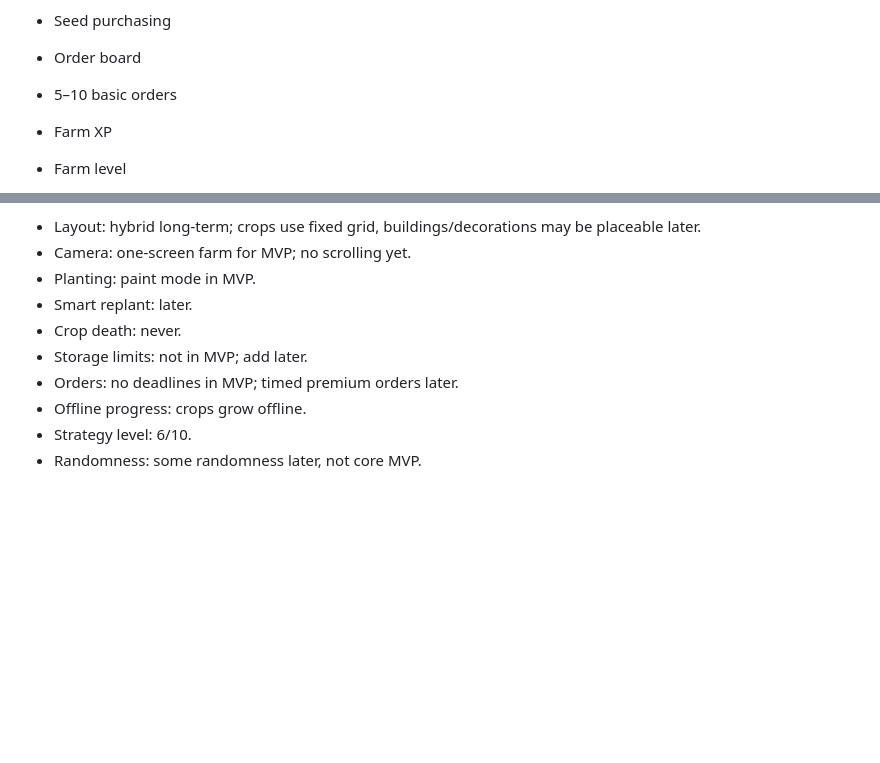
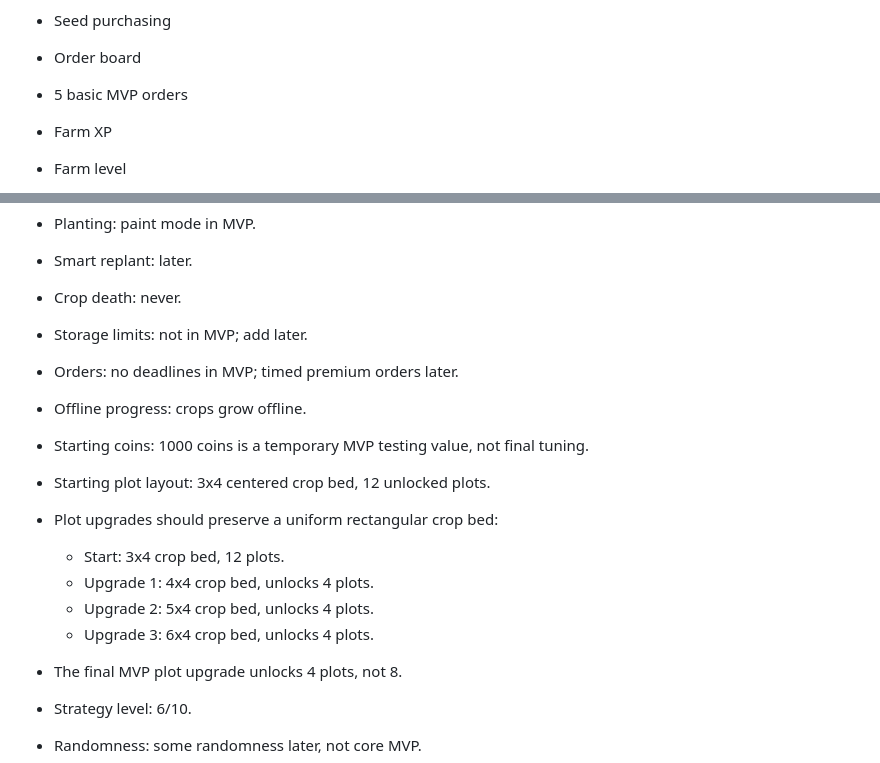
Before and after one commit to robfernandez066/bloomstead, a Markdown page: AGENTS.md, 2 parts joined by grey strips. Drawn GitHub-style; blank space fills up the shorter version.

Commit message:
Update project instructions for current MVP

```diff
--- a/AGENTS.md
+++ b/AGENTS.md
@@ -61,7 +61,7 @@ The MVP should include:
 * Crop inventory
 * Seed purchasing
 * Order board
-* 5–10 basic orders
+* 5 basic MVP orders
 * Farm XP
 * Farm level
 * Crop unlocks
@@ -97,6 +97,16 @@ The MVP should not include:
 * Storage limits: not in MVP; add later.
 * Orders: no deadlines in MVP; timed premium orders later.
 * Offline progress: crops grow offline.
+* Starting coins: 1000 coins is a temporary MVP testing value, not final tuning.
+* Starting plot layout: 3x4 centered crop bed, 12 unlocked plots.
+* Plot upgrades should preserve a uniform rectangular crop bed:
+
+  * Start: 3x4 crop bed, 12 plots.
+  * Upgrade 1: 4x4 crop bed, unlocks 4 plots.
+  * Upgrade 2: 5x4 crop bed, unlocks 4 plots.
+  * Upgrade 3: 6x4 crop bed, unlocks 4 plots.
+
+* The final MVP plot upgrade unlocks 4 plots, not 8.
 * Strategy level: 6/10.
 * Randomness: some randomness later, not core MVP.
 
```
